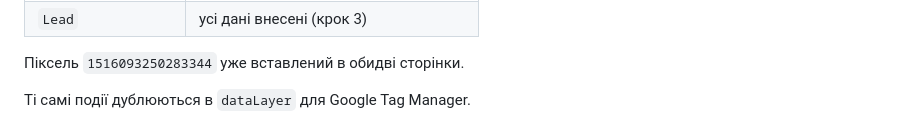
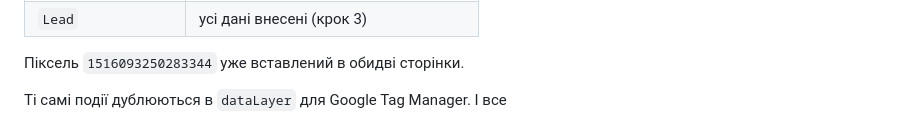
Before and after one commit to dimpolischuk2003-cyber/-, a Markdown page: README.md, the part around the change. Drawn GitHub-style.

```diff
--- a/README.md
+++ b/README.md
@@ -155,4 +155,4 @@ python3 -m http.server 8000
 
 Піксель `1516093250283344` уже вставлений в обидві сторінки.
 
-Ті самі події дублюються в `dataLayer` для Google Tag Manager.
+Ті самі події дублюються в `dataLayer` для Google Tag Manager. І все
```
